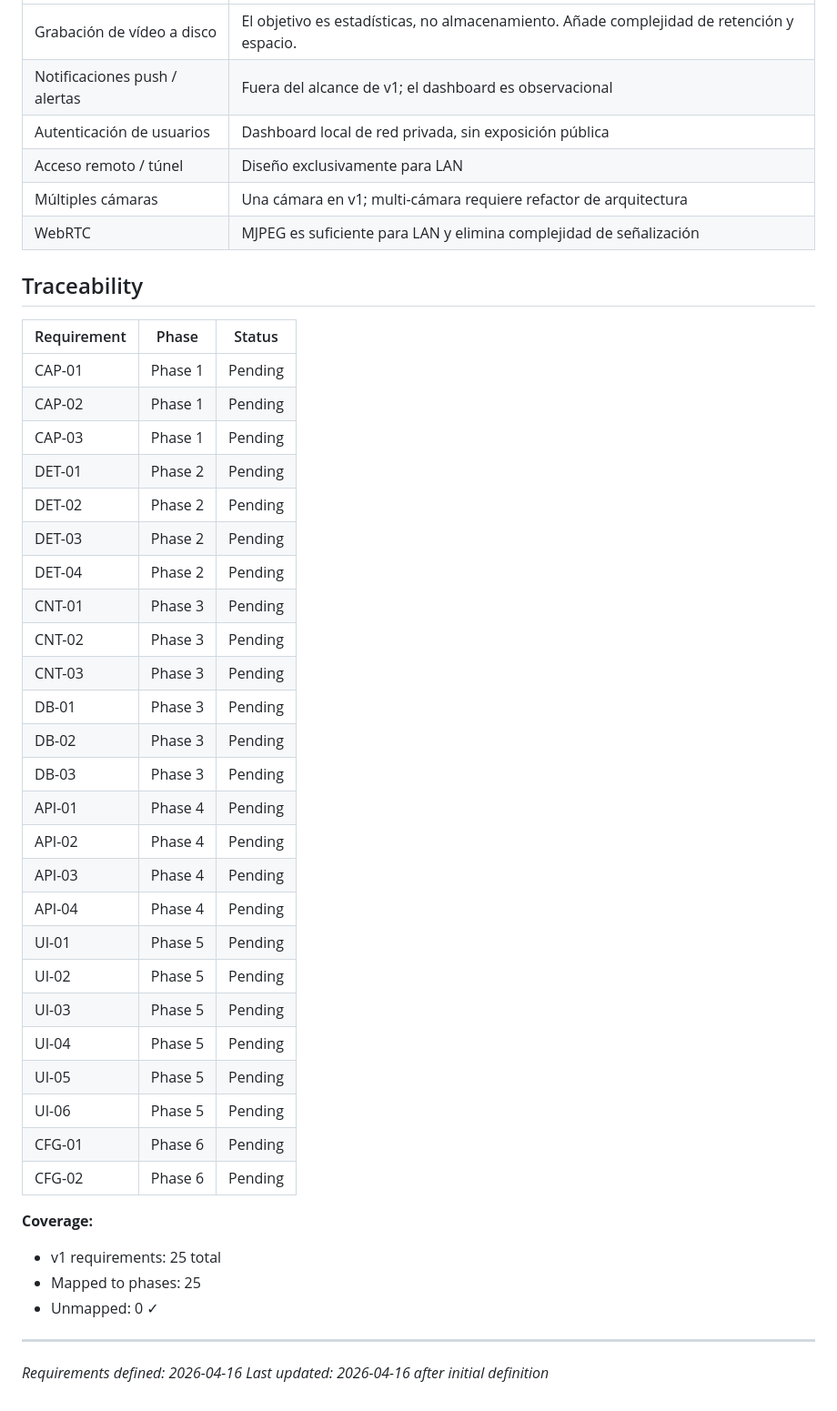
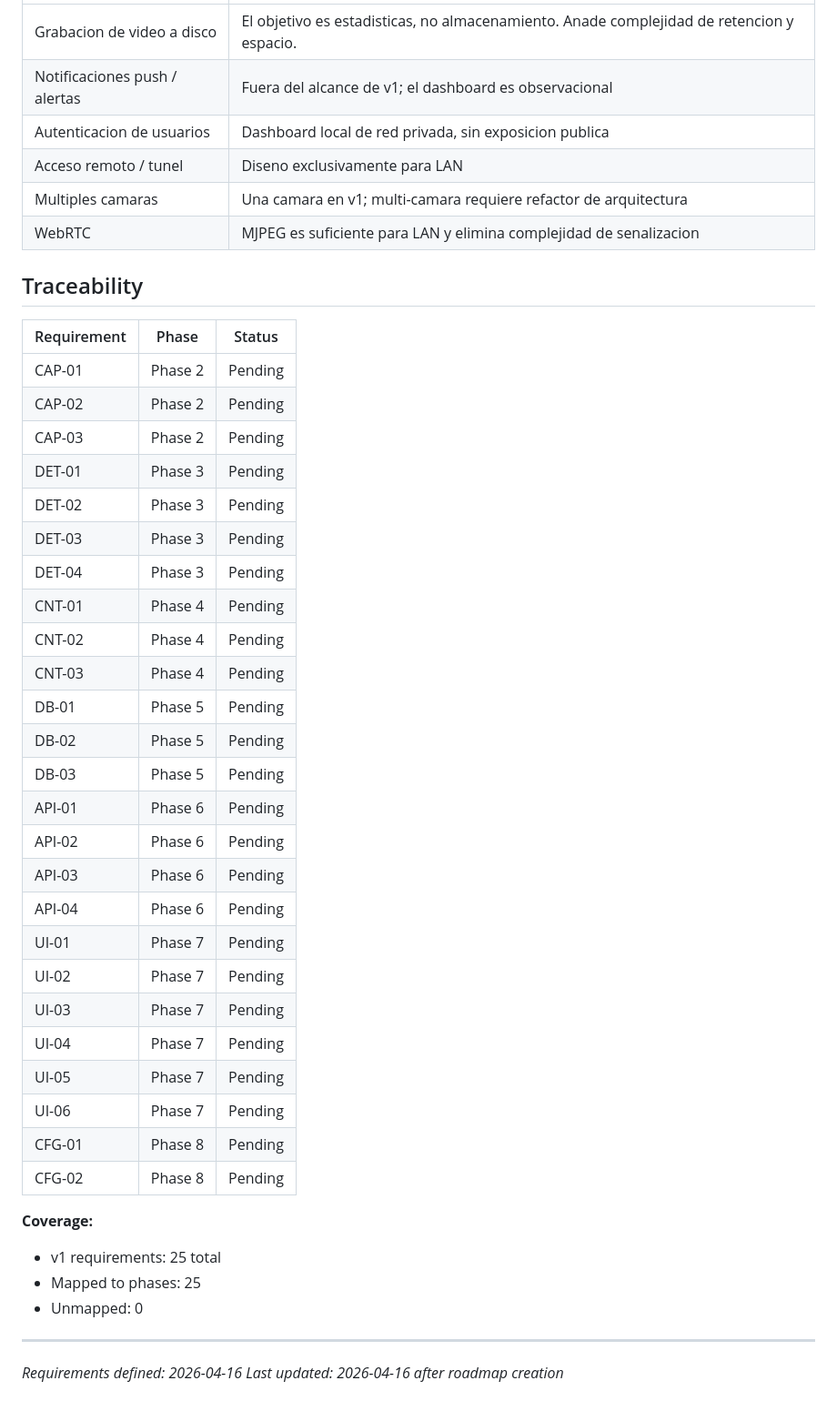
Before and after one commit to dcastillosaez/proyecto_camara, a Markdown page: .planning/REQUIREMENTS.md, the part around one of its changes. Shown at 91% size. Rendered like a GitHub page.

Commit message:
docs: create roadmap (8 phases)

```diff
--- a/.planning/REQUIREMENTS.md
+++ b/.planning/REQUIREMENTS.md
@@ -70,46 +70,46 @@
 |---------|-------|
-| Grabación de vídeo a disco | El objetivo es estadísticas, no almacenamiento. Añade complejidad de retención y espacio. |
+| Grabacion de video a disco | El objetivo es estadisticas, no almacenamiento. Anade complejidad de retencion y espacio. |
 | Notificaciones push / alertas | Fuera del alcance de v1; el dashboard es observacional |
-| Autenticación de usuarios | Dashboard local de red privada, sin exposición pública |
-| Acceso remoto / túnel | Diseño exclusivamente para LAN |
-| Múltiples cámaras | Una cámara en v1; multi-cámara requiere refactor de arquitectura |
-| WebRTC | MJPEG es suficiente para LAN y elimina complejidad de señalización |
+| Autenticacion de usuarios | Dashboard local de red privada, sin exposicion publica |
+| Acceso remoto / tunel | Diseno exclusivamente para LAN |
+| Multiples camaras | Una camara en v1; multi-camara requiere refactor de arquitectura |
+| WebRTC | MJPEG es suficiente para LAN y elimina complejidad de senalizacion |
 
 ## Traceability
 
 | Requirement | Phase | Status |
 |-------------|-------|--------|
-| CAP-01 | Phase 1 | Pending |
-| CAP-02 | Phase 1 | Pending |
-| CAP-03 | Phase 1 | Pending |
-| DET-01 | Phase 2 | Pending |
-| DET-02 | Phase 2 | Pending |
-| DET-03 | Phase 2 | Pending |
-| DET-04 | Phase 2 | Pending |
-| CNT-01 | Phase 3 | Pending |
-| CNT-02 | Phase 3 | Pending |
-| CNT-03 | Phase 3 | Pending |
-| DB-01 | Phase 3 | Pending |
-| DB-02 | Phase 3 | Pending |
-| DB-03 | Phase 3 | Pending |
-| API-01 | Phase 4 | Pending |
-| API-02 | Phase 4 | Pending |
-| API-03 | Phase 4 | Pending |
-| API-04 | Phase 4 | Pending |
-| UI-01 | Phase 5 | Pending |
-| UI-02 | Phase 5 | Pending |
-| UI-03 | Phase 5 | Pending |
-| UI-04 | Phase 5 | Pending |
-| UI-05 | Phase 5 | Pending |
-| UI-06 | Phase 5 | Pending |
-| CFG-01 | Phase 6 | Pending |
-| CFG-02 | Phase 6 | Pending |
+| CAP-01 | Phase 2 | Pending |
+| CAP-02 | Phase 2 | Pending |
+| CAP-03 | Phase 2 | Pending |
+| DET-01 | Phase 3 | Pending |
+| DET-02 | Phase 3 | Pending |
+| DET-03 | Phase 3 | Pending |
+| DET-04 | Phase 3 | Pending |
+| CNT-01 | Phase 4 | Pending |
+| CNT-02 | Phase 4 | Pending |
+| CNT-03 | Phase 4 | Pending |
+| DB-01 | Phase 5 | Pending |
+| DB-02 | Phase 5 | Pending |
+| DB-03 | Phase 5 | Pending |
+| API-01 | Phase 6 | Pending |
+| API-02 | Phase 6 | Pending |
+| API-03 | Phase 6 | Pending |
+| API-04 | Phase 6 | Pending |
+| UI-01 | Phase 7 | Pending |
+| UI-02 | Phase 7 | Pending |
+| UI-03 | Phase 7 | Pending |
+| UI-04 | Phase 7 | Pending |
+| UI-05 | Phase 7 | Pending |
+| UI-06 | Phase 7 | Pending |
+| CFG-01 | Phase 8 | Pending |
+| CFG-02 | Phase 8 | Pending |
 
 **Coverage:**
 - v1 requirements: 25 total
 - Mapped to phases: 25
-- Unmapped: 0 ✓
+- Unmapped: 0
 
 ---
 *Requirements defined: 2026-04-16*
-*Last updated: 2026-04-16 after initial definition*
+*Last updated: 2026-04-16 after roadmap creation*
```
Also changed, not shown: other parts of .planning/REQUIREMENTS.md (+29 -29 lines), .planning/ROADMAP.md (added, +132 -0 lines), .planning/STATE.md (added, +63 -0 lines).
